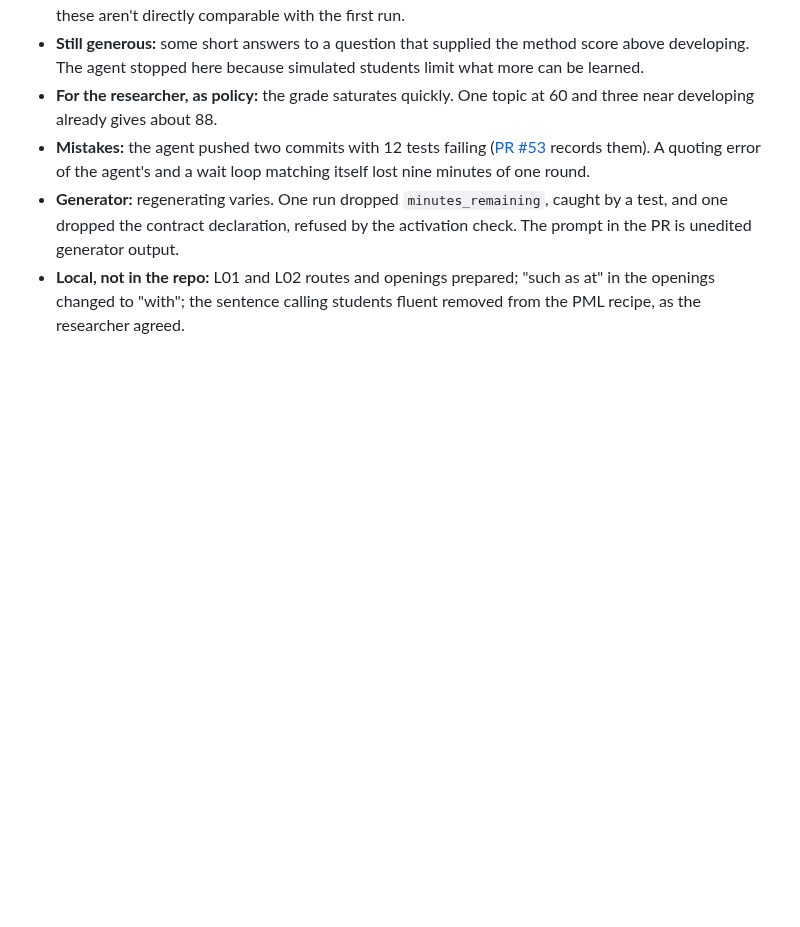
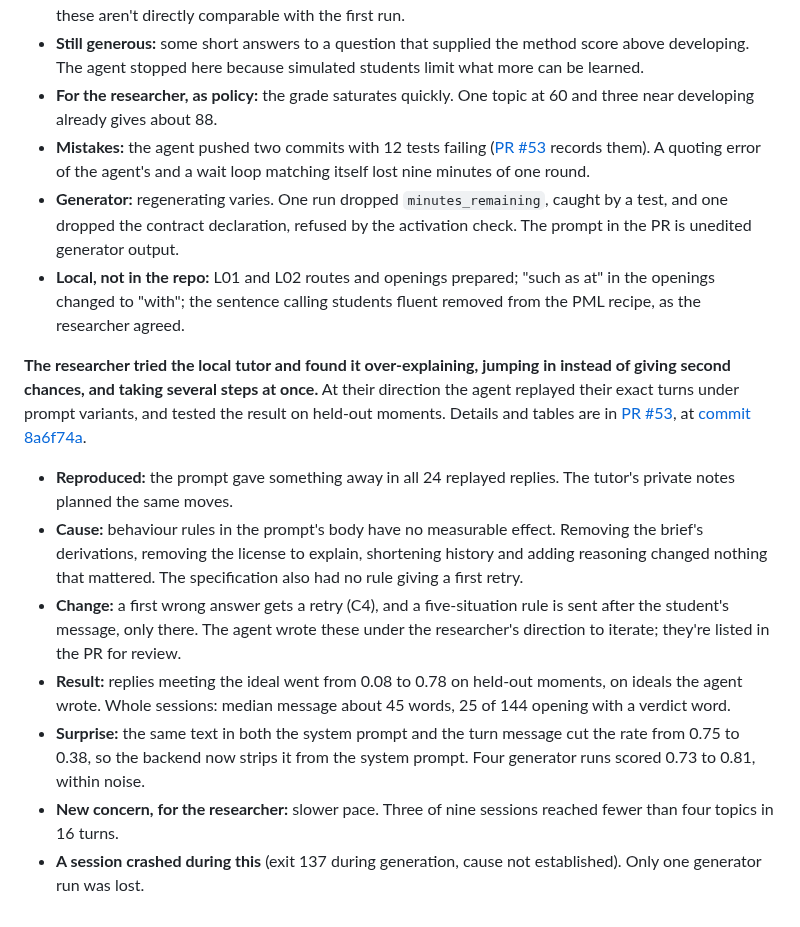
Before and after one commit to opherdonchin/lecture-bot, a Markdown page: HILD/journal/2026-10-31.md, the part around the change. Rendered like a GitHub page; blank space fills up the shorter version.

Commit message:
Journal: why the tutor over-explained, from the researcher's trial
Co-Authored-By: Claude Opus 5.5 <noreply@anthropic.com>

```diff
--- a/HILD/journal/2026-10-31.md
+++ b/HILD/journal/2026-10-31.md
@@ -183,3 +183,12 @@
 - **Mistakes:** the agent pushed two commits with 12 tests failing ([PR #53](https://github.com/opherdonchin/lecture-bot/pull/53) records them). A quoting error of the agent's and a wait loop matching itself lost nine minutes of one round.
 - **Generator:** regenerating varies. One run dropped `minutes_remaining`, caught by a test, and one dropped the contract declaration, refused by the activation check. The prompt in the PR is unedited generator output.
 - **Local, not in the repo:** L01 and L02 routes and openings prepared; "such as at" in the openings changed to "with"; the sentence calling students fluent removed from the PML recipe, as the researcher agreed.
+
+**The researcher tried the local tutor and found it over-explaining, jumping in instead of giving second chances, and taking several steps at once.** At their direction the agent replayed their exact turns under prompt variants, and tested the result on held-out moments. Details and tables are in [PR #53](https://github.com/opherdonchin/lecture-bot/pull/53), at [commit 8a6f74a](https://github.com/opherdonchin/lecture-bot/commit/8a6f74ac321192288658041198741490c3a100ba).
+- **Reproduced:** the prompt gave something away in all 24 replayed replies. The tutor's private notes planned the same moves.
+- **Cause:** behaviour rules in the prompt's body have no measurable effect. Removing the brief's derivations, removing the license to explain, shortening history and adding reasoning changed nothing that mattered. The specification also had no rule giving a first retry.
+- **Change:** a first wrong answer gets a retry (C4), and a five-situation rule is sent after the student's message, only there. The agent wrote these under the researcher's direction to iterate; they're listed in the PR for review.
+- **Result:** replies meeting the ideal went from 0.08 to 0.78 on held-out moments, on ideals the agent wrote. Whole sessions: median message about 45 words, 25 of 144 opening with a verdict word.
+- **Surprise:** the same text in both the system prompt and the turn message cut the rate from 0.75 to 0.38, so the backend now strips it from the system prompt. Four generator runs scored 0.73 to 0.81, within noise.
+- **New concern, for the researcher:** slower pace. Three of nine sessions reached fewer than four topics in 16 turns.
+- **A session crashed during this** (exit 137 during generation, cause not established). Only one generator run was lost.
```
